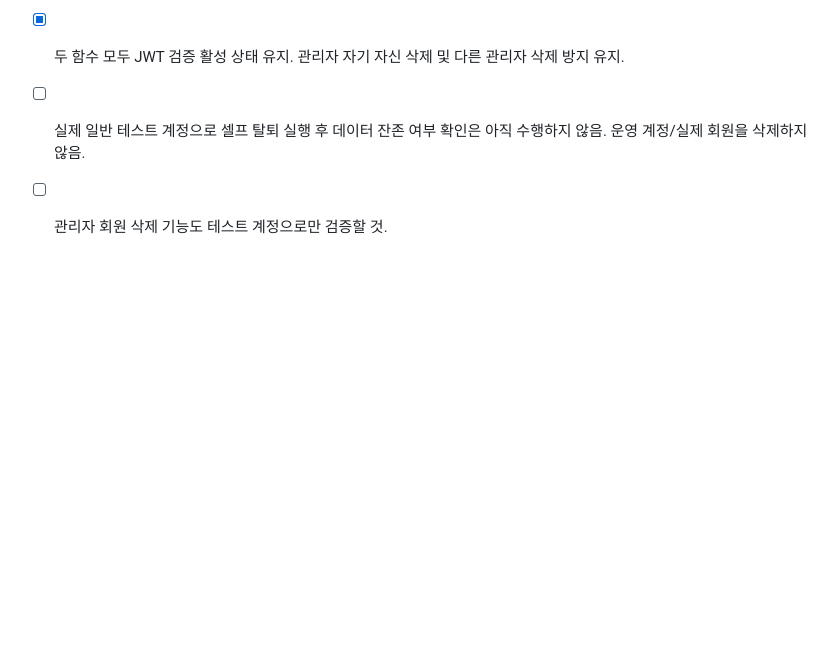
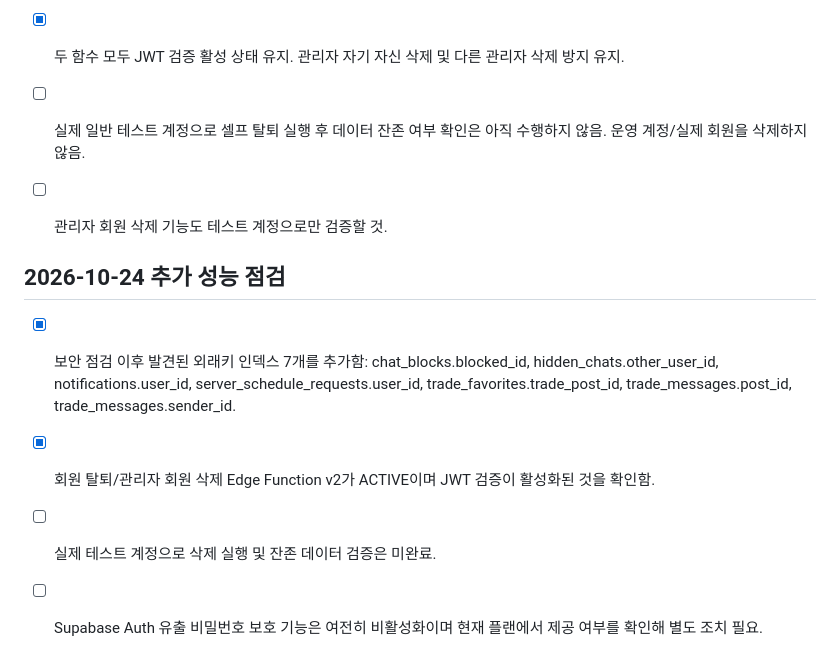
Before and after one commit to sizerock00-debug/gemhub, a Markdown page: PRELAUNCH_CHECKLIST.md, the part around the change. Drawn GitHub-style; blank space fills up the shorter version.

Commit message:
Record foreign-key index improvements and account deletion validation status

```diff
--- a/PRELAUNCH_CHECKLIST.md
+++ b/PRELAUNCH_CHECKLIST.md
@@ -178,3 +178,11 @@ Supabase Auth/Database/Edge Functions를 사용하고 있으므로, 실제 프
 - [x] 두 함수 모두 JWT 검증 활성 상태 유지. 관리자 자기 자신 삭제 및 다른 관리자 삭제 방지 유지.
 - [ ] 실제 일반 테스트 계정으로 셀프 탈퇴 실행 후 데이터 잔존 여부 확인은 아직 수행하지 않음. 운영 계정/실제 회원을 삭제하지 않음.
 - [ ] 관리자 회원 삭제 기능도 테스트 계정으로만 검증할 것.
+
+
+## 2026-10-24 추가 성능 점검
+
+- [x] 보안 점검 이후 발견된 외래키 인덱스 7개를 추가함: chat_blocks.blocked_id, hidden_chats.other_user_id, notifications.user_id, server_schedule_requests.user_id, trade_favorites.trade_post_id, trade_messages.post_id, trade_messages.sender_id.
+- [x] 회원 탈퇴/관리자 회원 삭제 Edge Function v2가 ACTIVE이며 JWT 검증이 활성화된 것을 확인함.
+- [ ] 실제 테스트 계정으로 삭제 실행 및 잔존 데이터 검증은 미완료.
+- [ ] Supabase Auth 유출 비밀번호 보호 기능은 여전히 비활성화이며 현재 플랜에서 제공 여부를 확인해 별도 조치 필요.
```
